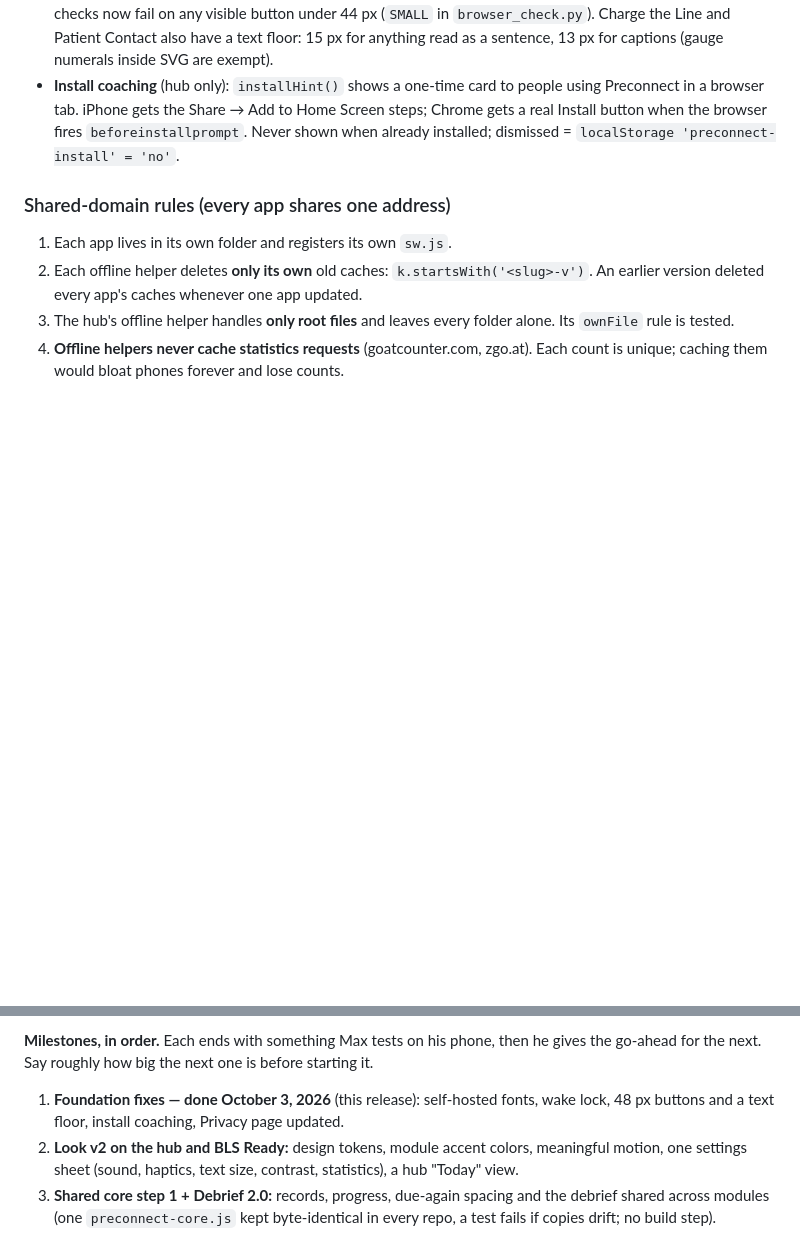
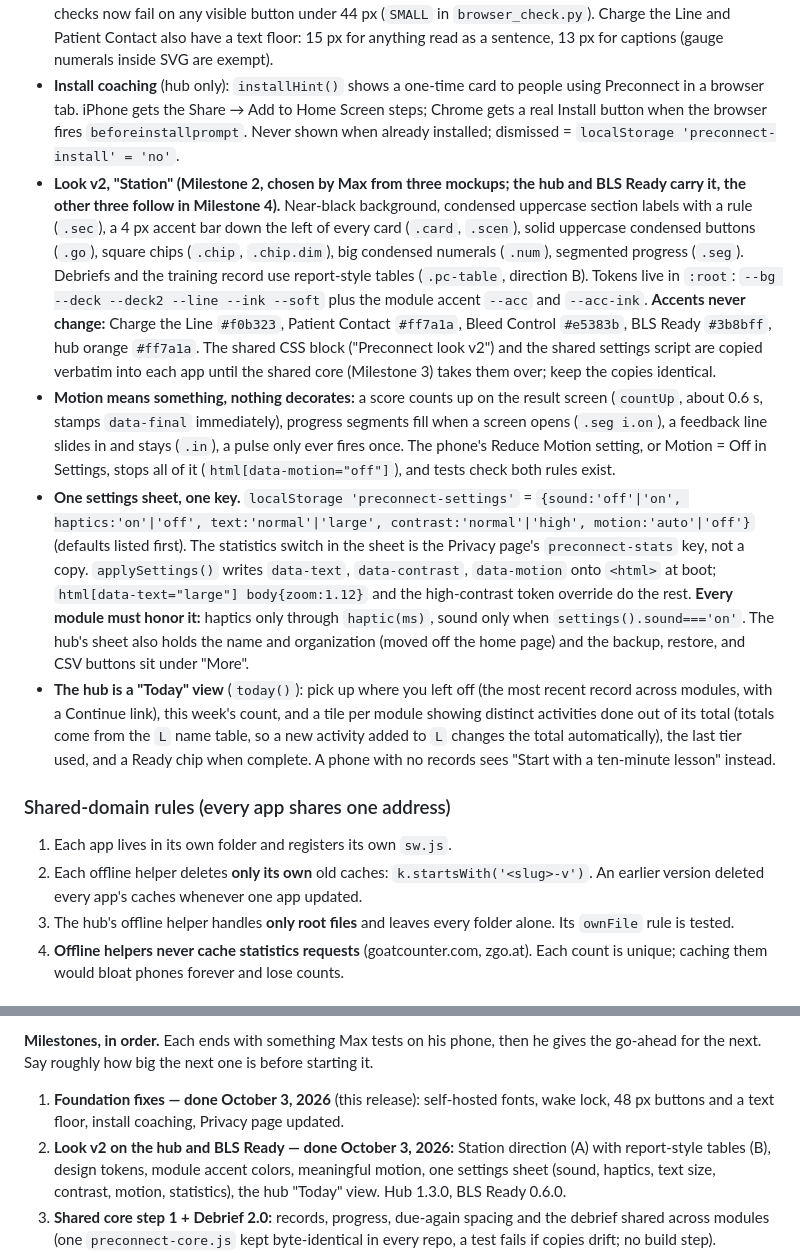
Before and after one commit to charge-the-line/patient-contact, a Markdown page: CLAUDE.md, 2 parts joined by grey strips. Drawn GitHub-style; blank space fills up the shorter version.

Commit message:
CLAUDE.md: record Milestone 2 (Station look, shared settings key) for future sessions
Docs only. The shared briefing section now describes the Station design
tokens, the motion rules, the preconnect-settings key every module must
honour (haptics through haptic(), sound only when on), and the hub's Today
view. Patient Contact adopts the look in Milestone 4. No app files changed.

Co-Authored-By: Claude Fable 5.1 <noreply@anthropic.com>
Claude-Session: https://claude.ai/code/session_0186hSxZcGiDxVfAMGxVdS3s

```diff
--- a/CLAUDE.md
+++ b/CLAUDE.md
@@ -41,6 +41,10 @@ All live under the GitHub account **`charge-the-line`** at **https://charge-the-
 - **Screen wake lock.** Every module has `keepAwake(on)` next to `APP_VERSION`: `true` when an activity starts (Charge the Line and Patient Contact: `brief-go`; Bleed Control: `stationOpen`, `scStart`, `lessonStart`; BLS Ready: `runStart`, `lessonStart`, `quizStart`), `false` at the menu, home, or result screen (`showMenu`, `finish`, `showHome`, `showDone`). It re-acquires when the tab becomes visible again. Tests stub `navigator.wakeLock` with a synchronous thenable and check one request and one release.
 - **Finger-sized controls.** Every `button` is at least 48 px tall (one rule in the font `<style>` block). The browser checks now fail on any visible button under 44 px (`SMALL` in `browser_check.py`). Charge the Line and Patient Contact also have a text floor: 15 px for anything read as a sentence, 13 px for captions (gauge numerals inside SVG are exempt).
 - **Install coaching** (hub only): `installHint()` shows a one-time card to people using Preconnect in a browser tab. iPhone gets the Share → Add to Home Screen steps; Chrome gets a real Install button when the browser fires `beforeinstallprompt`. Never shown when already installed; dismissed = `localStorage 'preconnect-install' = 'no'`.
+- **Look v2, "Station" (Milestone 2, chosen by Max from three mockups; the hub and BLS Ready carry it, the other three follow in Milestone 4).** Near-black background, condensed uppercase section labels with a rule (`.sec`), a 4 px accent bar down the left of every card (`.card`, `.scen`), solid uppercase condensed buttons (`.go`), square chips (`.chip`, `.chip.dim`), big condensed numerals (`.num`), segmented progress (`.seg`). Debriefs and the training record use report-style tables (`.pc-table`, direction B). Tokens live in `:root`: `--bg --deck --deck2 --line --ink --soft` plus the module accent `--acc` and `--acc-ink`. **Accents never change:** Charge the Line `#f0b323`, Patient Contact `#ff7a1a`, Bleed Control `#e5383b`, BLS Ready `#3b8bff`, hub orange `#ff7a1a`. The shared CSS block ("Preconnect look v2") and the shared settings script are copied verbatim into each app until the shared core (Milestone 3) takes them over; keep the copies identical.
+- **Motion means something, nothing decorates:** a score counts up on the result screen (`countUp`, about 0.6 s, stamps `data-final` immediately), progress segments fill when a screen opens (`.seg i.on`), a feedback line slides in and stays (`.in`), a pulse only ever fires once. The phone's Reduce Motion setting, or Motion = Off in Settings, stops all of it (`html[data-motion="off"]`), and tests check both rules exist.
+- **One settings sheet, one key.** `localStorage 'preconnect-settings'` = `{sound:'off'|'on', haptics:'on'|'off', text:'normal'|'large', contrast:'normal'|'high', motion:'auto'|'off'}` (defaults listed first). The statistics switch in the sheet is the Privacy page's `preconnect-stats` key, not a copy. `applySettings()` writes `data-text`, `data-contrast`, `data-motion` onto `<html>` at boot; `html[data-text="large"] body{zoom:1.12}` and the high-contrast token override do the rest. **Every module must honor it:** haptics only through `haptic(ms)`, sound only when `settings().sound==='on'`. The hub's sheet also holds the name and organization (moved off the home page) and the backup, restore, and CSV buttons sit under "More".
+- **The hub is a "Today" view** (`today()`): pick up where you left off (the most recent record across modules, with a Continue link), this week's count, and a tile per module showing distinct activities done out of its total (totals come from the `L` name table, so a new activity added to `L` changes the total automatically), the last tier used, and a Ready chip when complete. A phone with no records sees "Start with a ten-minute lesson" instead.
 
 ### Shared-domain rules (every app shares one address)
 1. Each app lives in its own folder and registers its own `sw.js`.
@@ -116,7 +120,7 @@ The Phase 0 audit walked every module on a 390 px screen. Findings that drove th
 
 **Milestones, in order.** Each ends with something Max tests on his phone, then he gives the go-ahead for the next. Say roughly how big the next one is before starting it.
 1. **Foundation fixes — done October 3, 2026** (this release): self-hosted fonts, wake lock, 48 px buttons and a text floor, install coaching, Privacy page updated.
-2. **Look v2 on the hub and BLS Ready:** design tokens, module accent colors, meaningful motion, one settings sheet (sound, haptics, text size, contrast, statistics), a hub "Today" view.
+2. **Look v2 on the hub and BLS Ready — done October 3, 2026:** Station direction (A) with report-style tables (B), design tokens, module accent colors, meaningful motion, one settings sheet (sound, haptics, text size, contrast, motion, statistics), the hub "Today" view. Hub 1.3.0, BLS Ready 0.6.0.
 3. **Shared core step 1 + Debrief 2.0:** records, progress, due-again spacing and the debrief shared across modules (one `preconnect-core.js` kept byte-identical in every repo, a test fails if copies drift; no build step).
 4. Look v2 rolled to the other three modules, plus first-run onboarding replacing the text walls.
 5. Shared engine step 2 (lessons, decisions, drills, quiz) and Charge the Line catching up (lesson, drills, randomized variants, instructor injects).
```
